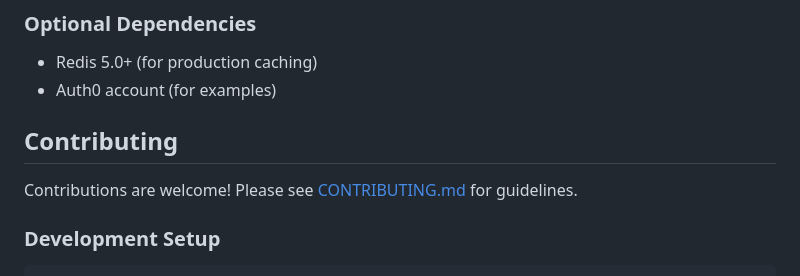
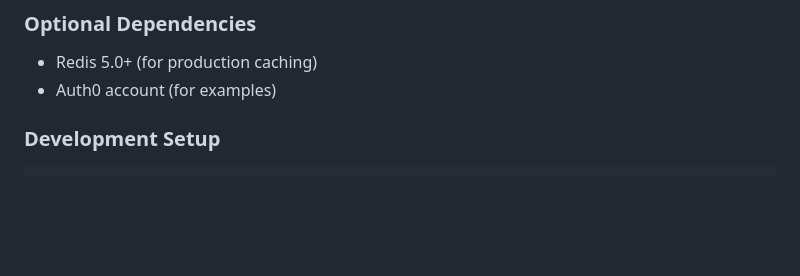
Before and after one commit to Shayman-M-86/JWT_Verification_Flask_Extension, a Markdown page: README.md, the part around the change. GitHub-like rendering; blank space fills up the shorter version.

Commit message:
Remove contributing guidelines from README
Removed contributing section from README.

```diff
--- a/README.md
+++ b/README.md
@@ -303,9 +303,6 @@ See [README.md - Deployment](docs/README.md#deployment) for complete guide.
 - Redis 5.0+ (for production caching)
 - Auth0 account (for examples)
 
-## Contributing
-
-Contributions are welcome! Please see [CONTRIBUTING.md](docs/CONTRIBUTING.md) for guidelines.
 
 ### Development Setup
 
```
